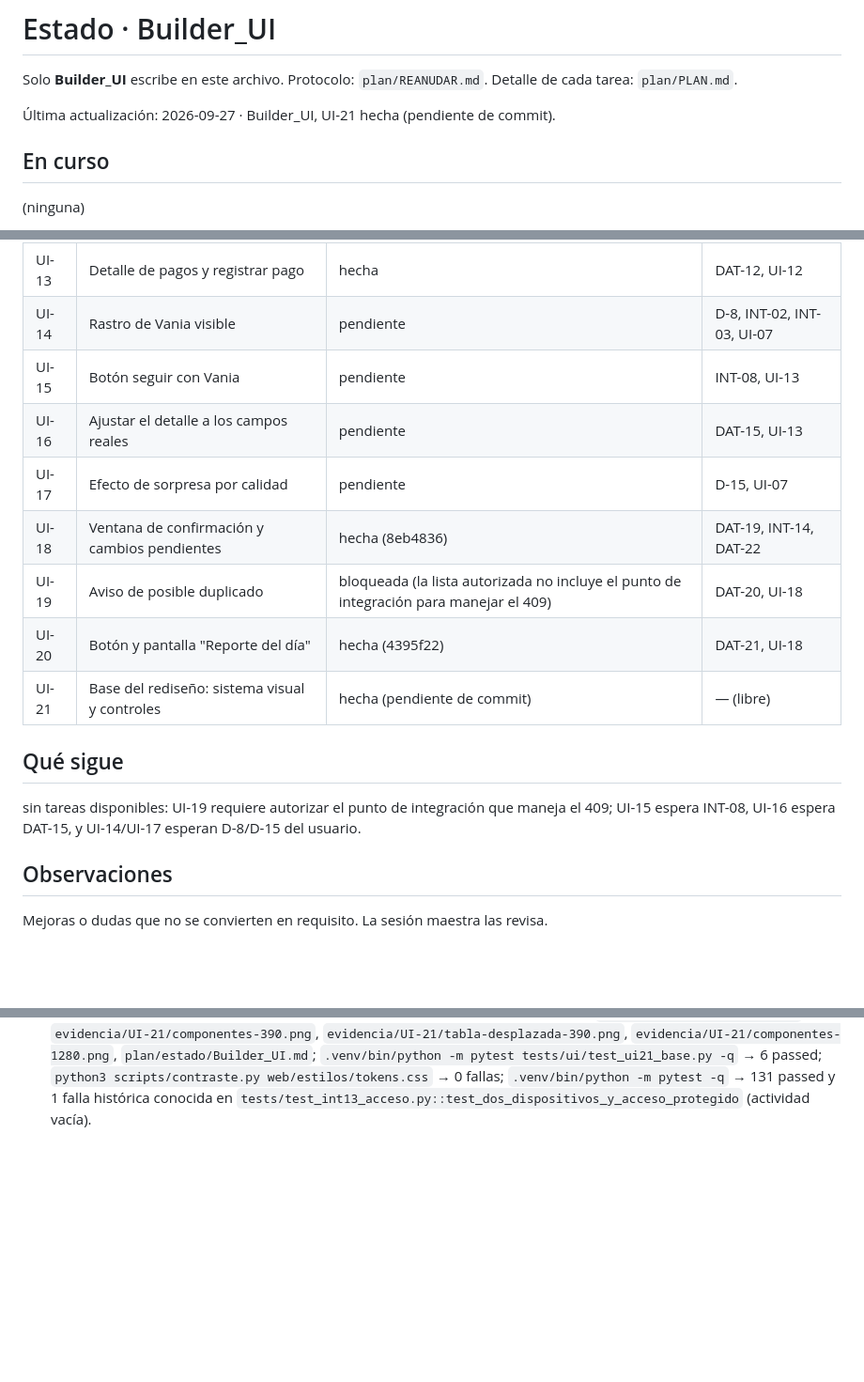
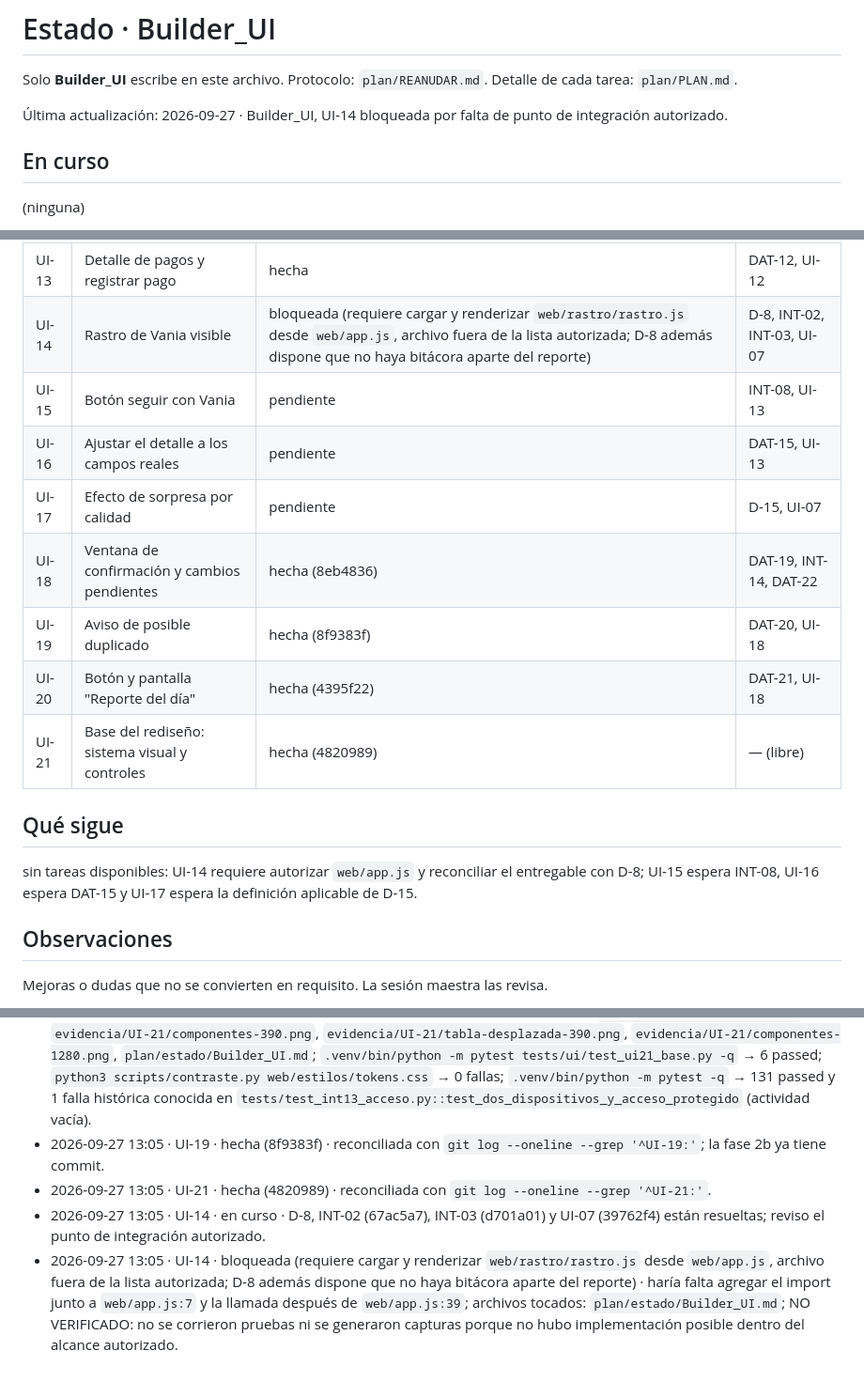
Before and after one commit to Gucci-Veloz/Dashboard-WKS, a Markdown page: plan/estado/Builder_UI.md, 3 parts joined by grey strips. Shown at 94% size. Rendered like a GitHub page; blank space fills up the shorter version.

Commit message:
PLAN: estado de Builder_UI — UI-14 bloqueada (D-8 la cubre con el reporte), UI-19 y UI-21 reconciliadas
Co-Authored-By: Claude Opus 5.5 <noreply@anthropic.com>

```diff
--- a/plan/estado/Builder_UI.md
+++ b/plan/estado/Builder_UI.md
@@ -2,7 +2,7 @@
 
 Solo **Builder_UI** escribe en este archivo. Protocolo: `plan/REANUDAR.md`. Detalle de cada tarea: `plan/PLAN.md`.
 
-Última actualización: 2026-09-27 · Builder_UI, UI-21 hecha (pendiente de commit).
+Última actualización: 2026-09-27 · Builder_UI, UI-14 bloqueada por falta de punto de integración autorizado.
 
 ## En curso
 
@@ -25,18 +25,18 @@ Solo **Builder_UI** escribe en este archivo. Protocolo: `plan/REANUDAR.md`. Deta
 | UI-11 | Detalle de inquilinos | hecha | DAT-10, UI-10 |
 | UI-12 | Detalle de contratos | hecha | DAT-11, UI-11 |
 | UI-13 | Detalle de pagos y registrar pago | hecha | DAT-12, UI-12 |
-| UI-14 | Rastro de Vania visible | pendiente | D-8, INT-02, INT-03, UI-07 |
+| UI-14 | Rastro de Vania visible | bloqueada (requiere cargar y renderizar `web/rastro/rastro.js` desde `web/app.js`, archivo fuera de la lista autorizada; D-8 además dispone que no haya bitácora aparte del reporte) | D-8, INT-02, INT-03, UI-07 |
 | UI-15 | Botón seguir con Vania | pendiente | INT-08, UI-13 |
 | UI-16 | Ajustar el detalle a los campos reales | pendiente | DAT-15, UI-13 |
 | UI-17 | Efecto de sorpresa por calidad | pendiente | D-15, UI-07 |
 | UI-18 | Ventana de confirmación y cambios pendientes | hecha (8eb4836) | DAT-19, INT-14, DAT-22 |
-| UI-19 | Aviso de posible duplicado | bloqueada (la lista autorizada no incluye el punto de integración para manejar el 409) | DAT-20, UI-18 |
+| UI-19 | Aviso de posible duplicado | hecha (8f9383f) | DAT-20, UI-18 |
 | UI-20 | Botón y pantalla "Reporte del día" | hecha (4395f22) | DAT-21, UI-18 |
-| UI-21 | Base del rediseño: sistema visual y controles | hecha (pendiente de commit) | — (libre) |
+| UI-21 | Base del rediseño: sistema visual y controles | hecha (4820989) | — (libre) |
 
 ## Qué sigue
 
-sin tareas disponibles: UI-19 requiere autorizar el punto de integración que maneja el 409; UI-15 espera INT-08, UI-16 espera DAT-15, y UI-14/UI-17 esperan D-8/D-15 del usuario.
+sin tareas disponibles: UI-14 requiere autorizar `web/app.js` y reconciliar el entregable con D-8; UI-15 espera INT-08, UI-16 espera DAT-15 y UI-17 espera la definición aplicable de D-15.
 
 ## Observaciones
 
@@ -102,3 +102,7 @@ Una línea por cambio, solo se agrega al final: `AAAA-MM-DD HH:MM · ID · estad
 - 2026-09-27 03:42 · UI-21 · hecha (pendiente de commit) · delta T1g: C-08 quedó como una sola superficie N3 con contorno continuo, sin segunda capa visible y separada de C-10; archivos tocados: `web/estilos/componentes.css`, `web/muestras/componentes.html`, `evidencia/UI-21/componentes-390.png`, `evidencia/UI-21/tabla-desplazada-390.png`, `evidencia/UI-21/componentes-1280.png`, `plan/estado/Builder_UI.md`; `.venv/bin/python -m pytest tests/ui/test_ui21_base.py -q` → 6 passed; `python3 scripts/contraste.py web/estilos/tokens.css` → 0 fallas; `.venv/bin/python -m pytest -q` → 131 passed y 1 falla histórica conocida en `tests/test_int13_acceso.py::test_dos_dispositivos_y_acceso_protegido` (actividad vacía).
 - 2026-09-27 04:03 · UI-21 · en curso · pulido T1h: C-04, C-08 y C-10, sin rediseño ni cambios funcionales.
 - 2026-09-27 · UI-21 · hecha (pendiente de commit) · pulido T1h: C-04 ganó profundidad interior, C-08 aire y profundidad N3 refinada, y C-10 mejor jerarquía y ritmo sin perder sobriedad; archivos tocados: `web/estilos/componentes.css`, `evidencia/UI-21/componentes-390.png`, `evidencia/UI-21/tabla-desplazada-390.png`, `evidencia/UI-21/componentes-1280.png`, `plan/estado/Builder_UI.md`; `.venv/bin/python -m pytest tests/ui/test_ui21_base.py -q` → 6 passed; `python3 scripts/contraste.py web/estilos/tokens.css` → 0 fallas; `.venv/bin/python -m pytest -q` → 131 passed y 1 falla histórica conocida en `tests/test_int13_acceso.py::test_dos_dispositivos_y_acceso_protegido` (actividad vacía).
+- 2026-09-27 13:05 · UI-19 · hecha (8f9383f) · reconciliada con `git log --oneline --grep '^UI-19:'`; la fase 2b ya tiene commit.
+- 2026-09-27 13:05 · UI-21 · hecha (4820989) · reconciliada con `git log --oneline --grep '^UI-21:'`.
+- 2026-09-27 13:05 · UI-14 · en curso · D-8, INT-02 (67ac5a7), INT-03 (d701a01) y UI-07 (39762f4) están resueltas; reviso el punto de integración autorizado.
+- 2026-09-27 13:05 · UI-14 · bloqueada (requiere cargar y renderizar `web/rastro/rastro.js` desde `web/app.js`, archivo fuera de la lista autorizada; D-8 además dispone que no haya bitácora aparte del reporte) · haría falta agregar el import junto a `web/app.js:7` y la llamada después de `web/app.js:39`; archivos tocados: `plan/estado/Builder_UI.md`; NO VERIFICADO: no se corrieron pruebas ni se generaron capturas porque no hubo implementación posible dentro del alcance autorizado.
```
